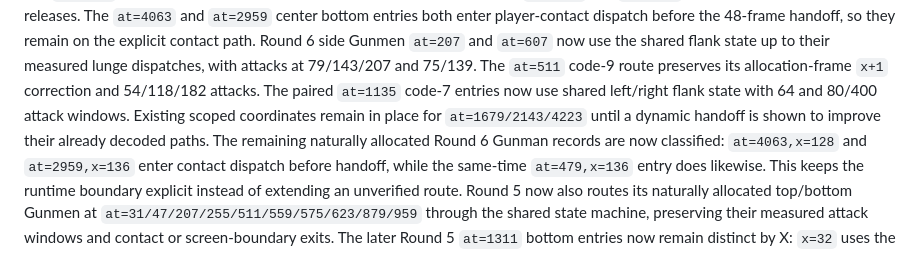
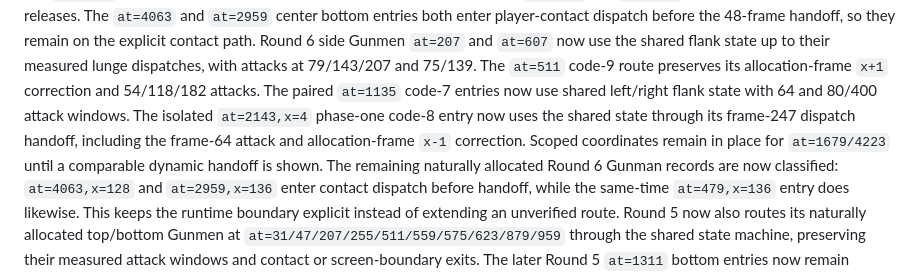
Before and after one commit to xrdavies/gun.smoke, a Markdown page: docs/implementation-plan.md, the part around the change. GitHub-like rendering.

```diff
--- a/docs/implementation-plan.md
+++ b/docs/implementation-plan.md
@@ -166,9 +166,11 @@ Round 6 side Gunmen `at=207` and `at=607` now use the shared flank state up to
 their measured lunge dispatches, with attacks at 79/143/207 and 75/139. The
 `at=511` code-9 route preserves its allocation-frame `x+1` correction and
 54/118/182 attacks. The paired `at=1135` code-7 entries now use shared
-left/right flank state with 64 and 80/400 attack windows. Existing scoped
-coordinates remain in place for `at=1679/2143/4223` until a dynamic handoff is
-shown to improve their already decoded paths.
+left/right flank state with 64 and 80/400 attack windows. The isolated
+`at=2143,x=4` phase-one code-8 entry now uses the shared state through its
+frame-247 dispatch handoff, including the frame-64 attack and allocation-frame
+`x-1` correction. Scoped coordinates remain in place for `at=1679/4223` until
+a comparable dynamic handoff is shown.
 The remaining naturally allocated Round 6 Gunman records are now classified:
 `at=4063,x=128` and `at=2959,x=136` enter contact dispatch before handoff,
 while the same-time `at=479,x=136` entry does likewise. This keeps the runtime
```
Also changed, not shown: docs/reference-rom.md (+5 -1 lines).
